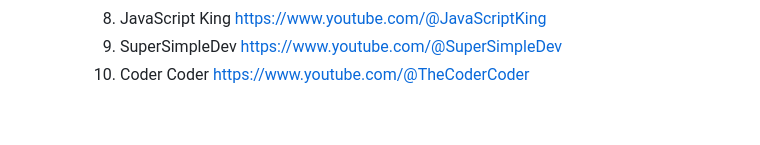
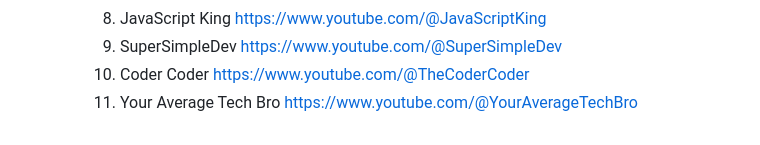
Before and after one commit to The-Code-Alchemist/Coding-Dojo, a Markdown page: README.md, the part around the change. Rendered like a GitHub page.

Commit message:
Readme update, YouTube channel added

```diff
--- a/README.md
+++ b/README.md
@@ -170,3 +170,4 @@ Now, let's start your future-proof Software Engineering career
         8.  JavaScript King       https://www.youtube.com/@JavaScriptKing
         9.  SuperSimpleDev        https://www.youtube.com/@SuperSimpleDev
         10. Coder Coder           https://www.youtube.com/@TheCoderCoder
+        11. Your Average Tech Bro https://www.youtube.com/@YourAverageTechBro
```
